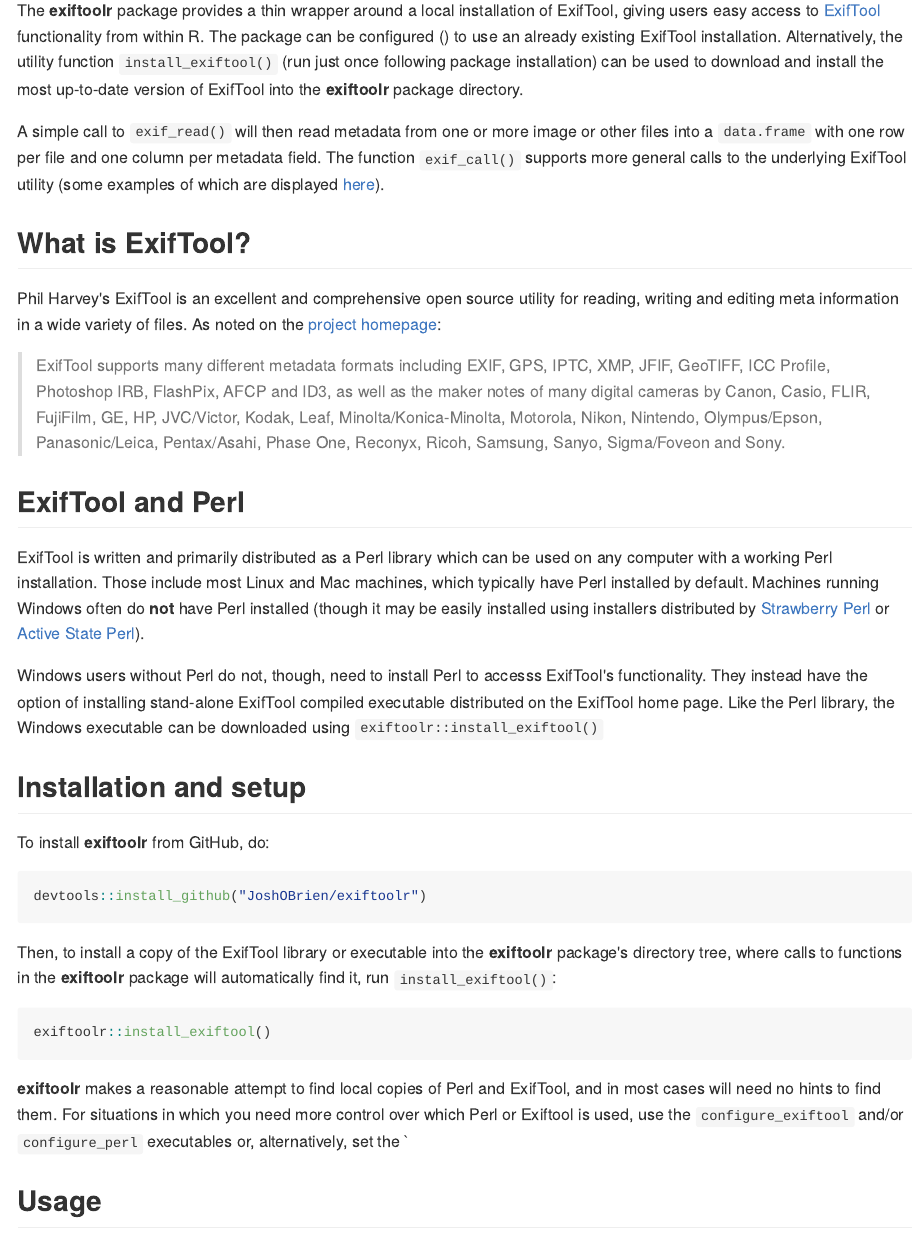
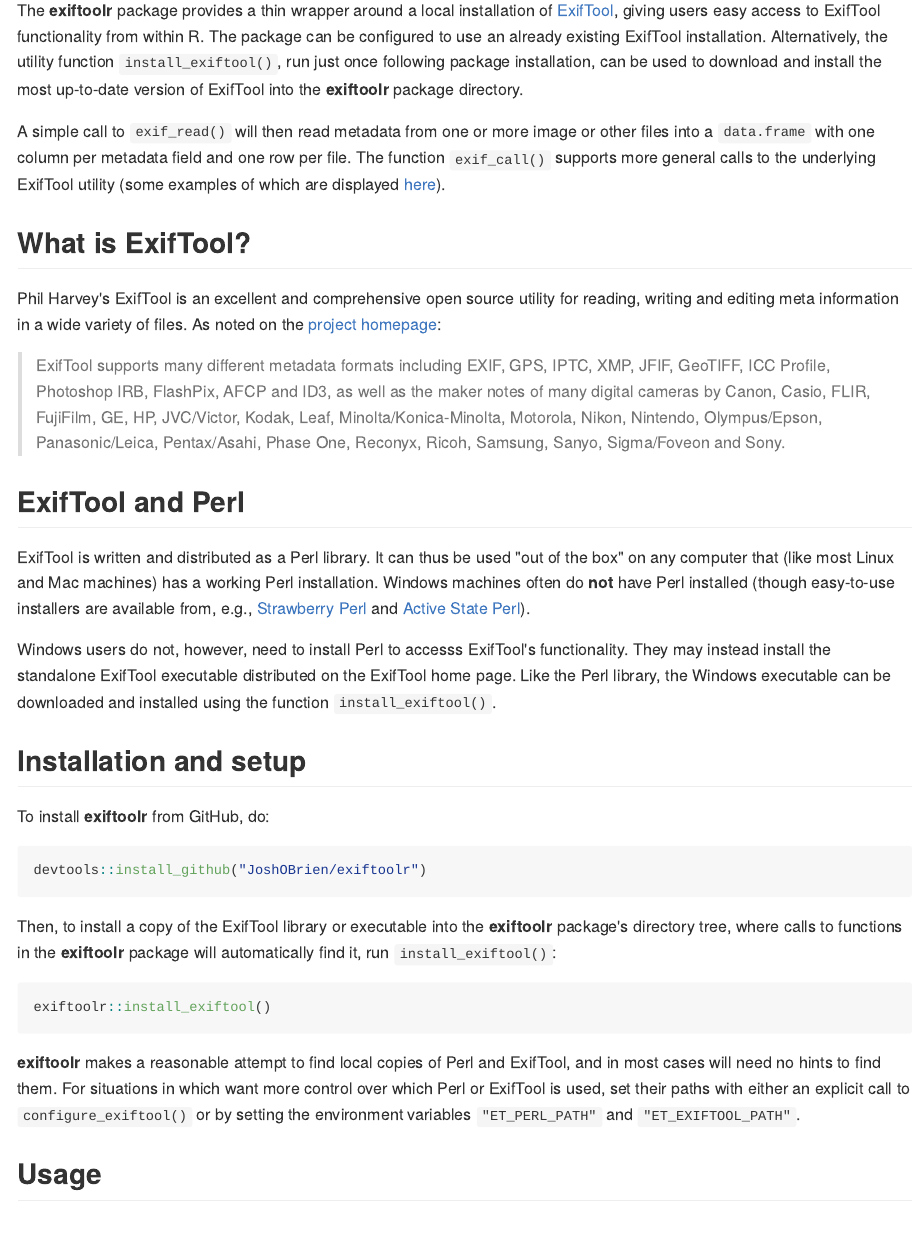
Before and after one commit to JoshOBrien/exiftoolr, an R Markdown document (README.Rmd): the page in a window 1100 px wide, from 110 px down. The pictures show the output file README.md that the author committed with the source, drawn offline in the style of GitHub; long lines of code are wrapped.

Commit message:
More work to make the install instructions less wordy

```diff
--- a/README.Rmd
+++ b/README.Rmd
@@ -19 +14,0 @@
-(run just once following package installation) can be used to download
@@ -22,4 +18,5 @@
+utility function `install_exiftool()`, run just once following package
+installation, can be used to download and install the most up-to-date
+version of ExifTool into the **exiftoolr** package directory.
 
 A simple call to `exif_read()` will then read metadata from one or
-more image or other files into a `data.frame` with one row per file
-and one column per metadata field. The function `exif_call()` supports
@@ -28,3 +24,6 @@
+metadata field and one row per file. The function `exif_call()`
+supports more general calls to the underlying ExifTool utility (some
+examples of which are displayed [here][ExifTool-examples]).
 
 
 ## What is ExifTool?
@@ -45,19 +44,18 @@
 
 ## ExifTool and Perl
 
-ExifTool is written and primarily distributed as a Perl library which
-can be used on any computer with a working Perl installation. Those
-include most Linux and Mac machines, which typically have Perl
-installed by default. Machines running Windows often do **not** have
-Perl installed (though it may be easily installed using installers
-distributed by [Strawberry Perl][Strawberry-Perl] or [Active State
-Perl][ActiveState-Perl]).
+ExifTool is written and distributed as a Perl library. It can thus be
+used "out of the box" on any computer that (like most Linux and Mac
+machines) has a working Perl installation. Windows machines often do
+**not** have Perl installed (though easy-to-use installers are
+available from, e.g., [Strawberry Perl][Strawberry-Perl] and [Active
+State Perl][ActiveState-Perl]).
 
-Windows users without Perl do not, though, need to install Perl to
-accesss ExifTool's functionality. They instead have the option of
-installing stand-alone ExifTool compiled executable distributed on the
-ExifTool home page. Like the Perl library, the Windows executable can
-be downloaded using `exiftoolr::install_exiftool()`
+Windows users do not, however, need to install Perl to accesss
+ExifTool's functionality. They may instead install the standalone
+ExifTool executable distributed on the ExifTool home page. Like the
+Perl library, the Windows executable can be downloaded and installed
+using the function `install_exiftool()`.
 
 
 ## Installation and setup
@@ -79,9 +77,10 @@
 
 **exiftoolr** makes a reasonable attempt to find local copies of Perl
 and ExifTool, and in most cases will need no hints to find them. For
-situations in which you need more control over which Perl or Exiftool
-is used, use the `configure_exiftool` and/or `configure_perl`
-executables or, alternatively, set the `
+situations in which want more control over which Perl or ExifTool is
+used, set their paths with either an explicit call to
+`configure_exiftool()` or by setting the environment variables
+`"ET_PERL_PATH"` and `"ET_EXIFTOOL_PATH"`.
 
 
 ## Usage
```
Also changed, not shown: README.md, README.Rmd (12 more changed lines).
